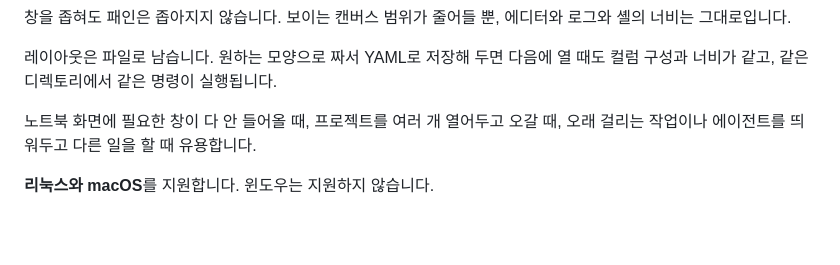
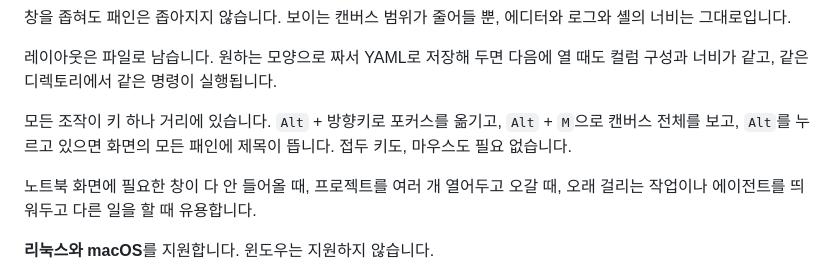
Before and after one commit to ba2slk/termspace, a Markdown page: README.ko.md, the part around the change. Drawn GitHub-style; blank space fills up the shorter version.

Commit message:
docs: the README says the keyboard drives everything
Co-Authored-By: Claude Fable 5 <noreply@anthropic.com>

```diff
--- a/README.ko.md
+++ b/README.ko.md
@@ -29,6 +29,10 @@ Termspace는 화면보다 넓은 캔버스에 터미널 패인을 늘어놓습
 
 레이아웃은 파일로 남습니다. 원하는 모양으로 짜서 YAML로 저장해 두면 다음에 열 때도
 컬럼 구성과 너비가 같고, 같은 디렉토리에서 같은 명령이 실행됩니다.
+
+모든 조작이 키 하나 거리에 있습니다. `Alt` + 방향키로 포커스를 옮기고, `Alt` + `M`으로
+캔버스 전체를 보고, `Alt`를 누르고 있으면 화면의 모든 패인에 제목이 뜹니다. 접두 키도,
+마우스도 필요 없습니다.
 
 노트북 화면에 필요한 창이 다 안 들어올 때, 프로젝트를 여러 개 열어두고 오갈 때,
 오래 걸리는 작업이나 에이전트를 띄워두고 다른 일을 할 때 유용합니다.
```
Also changed, not shown: README.md (+4 -0 lines).
